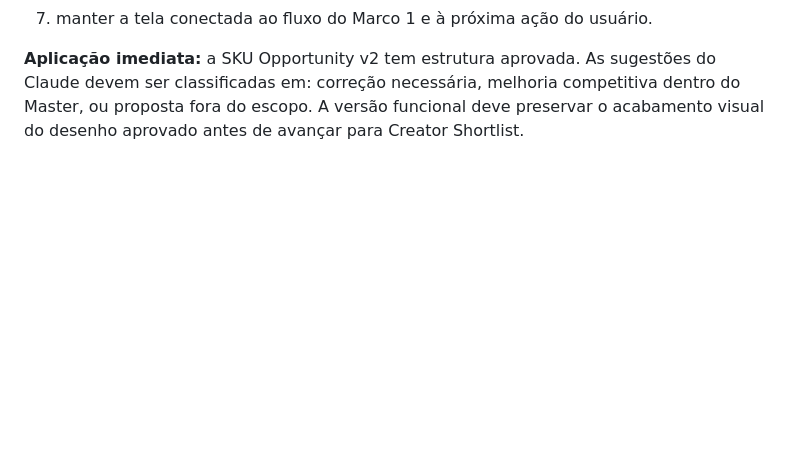
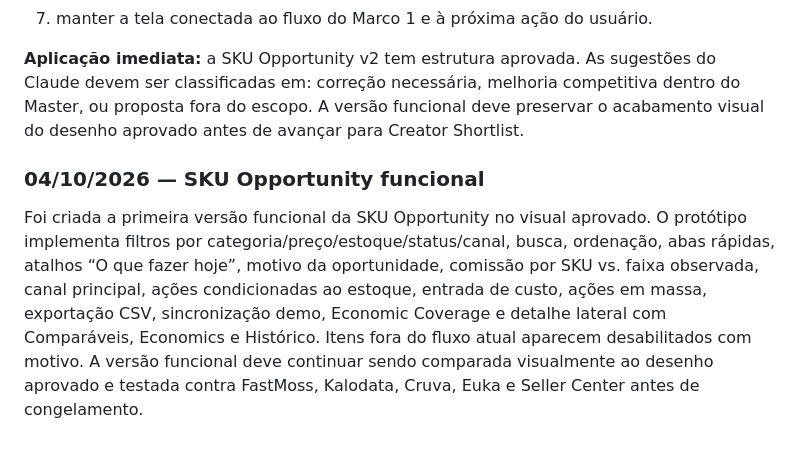
Before and after one commit to dbdanielbaracho/COMMERCE-OS, a Markdown page: MEMORIA_CREATOR_COMMERCE_OS.md, the part around the change. Drawn GitHub-style; blank space fills up the shorter version.

Commit message:
docs: record functional SKU Opportunity prototype

```diff
--- a/MEMORIA_CREATOR_COMMERCE_OS.md
+++ b/MEMORIA_CREATOR_COMMERCE_OS.md
@@ -739,3 +739,6 @@ A partir de agora:
 7. manter a tela conectada ao fluxo do Marco 1 e à próxima ação do usuário.
 
 **Aplicação imediata:** a SKU Opportunity v2 tem estrutura aprovada. As sugestões do Claude devem ser classificadas em: correção necessária, melhoria competitiva dentro do Master, ou proposta fora do escopo. A versão funcional deve preservar o acabamento visual do desenho aprovado antes de avançar para Creator Shortlist.
+
+### 04/10/2026 — SKU Opportunity funcional
+Foi criada a primeira versão funcional da SKU Opportunity no visual aprovado. O protótipo implementa filtros por categoria/preço/estoque/status/canal, busca, ordenação, abas rápidas, atalhos “O que fazer hoje”, motivo da oportunidade, comissão por SKU vs. faixa observada, canal principal, ações condicionadas ao estoque, entrada de custo, ações em massa, exportação CSV, sincronização demo, Economic Coverage e detalhe lateral com Comparáveis, Economics e Histórico. Itens fora do fluxo atual aparecem desabilitados com motivo. A versão funcional deve continuar sendo comparada visualmente ao desenho aprovado e testada contra FastMoss, Kalodata, Cruva, Euka e Seller Center antes de congelamento.
```
